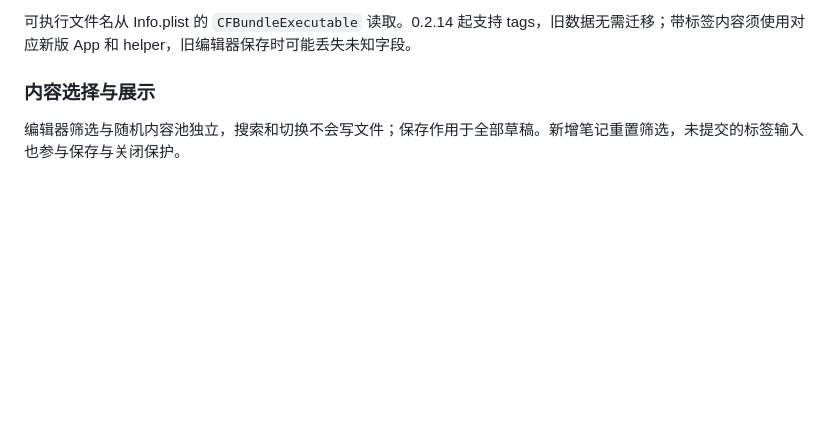
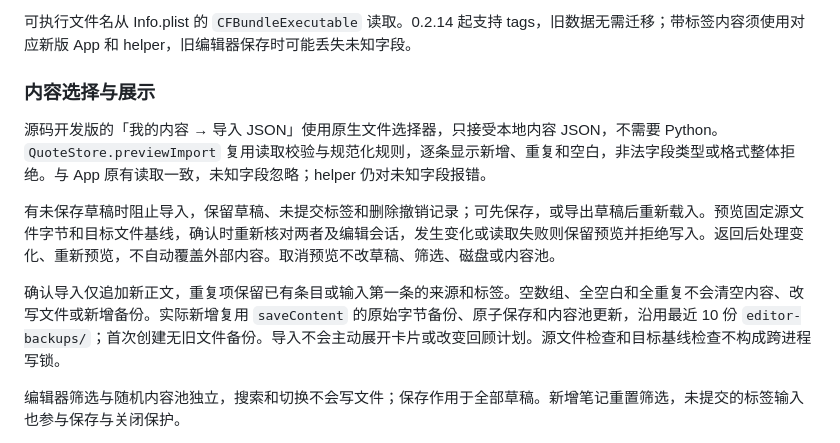
Before and after one commit to catwithtudou/remeet, a Markdown page: docs/DEVELOPMENT.md, the part around the change. Drawn GitHub-style; blank space fills up the shorter version.

```diff
--- a/docs/DEVELOPMENT.md
+++ b/docs/DEVELOPMENT.md
@@ -78,6 +78,12 @@ UTF-8 JSON 数组，每项有字符串 `text`，可选字符串 `source` 和字
 
 ### 内容选择与展示
 
+源码开发版的「我的内容 → 导入 JSON」使用原生文件选择器，只接受本地内容 JSON，不需要 Python。`QuoteStore.previewImport` 复用读取校验与规范化规则，逐条显示新增、重复和空白，非法字段类型或格式整体拒绝。与 App 原有读取一致，未知字段忽略；helper 仍对未知字段报错。
+
+有未保存草稿时阻止导入，保留草稿、未提交标签和删除撤销记录；可先保存，或导出草稿后重新载入。预览固定源文件字节和目标文件基线，确认时重新核对两者及编辑会话，发生变化或读取失败则保留预览并拒绝写入。返回后处理变化、重新预览，不自动覆盖外部内容。取消预览不改草稿、筛选、磁盘或内容池。
+
+确认导入仅追加新正文，重复项保留已有条目或输入第一条的来源和标签。空数组、全空白和全重复不会清空内容、改写文件或新增备份。实际新增复用 `saveContent` 的原始字节备份、原子保存和内容池更新，沿用最近 10 份 `editor-backups/`；首次创建无旧文件备份。导入不会主动展开卡片或改变回顾计划。源文件检查和目标基线检查不构成跨进程写锁。
+
 编辑器筛选与随机内容池独立，搜索和切换不会写文件；保存作用于全部草稿。新增笔记重置筛选，未提交的标签输入也参与保存与关闭保护。
 
 读取、保存和保存前提示共用 `QuoteStore.normalize` 的空白过滤、正文首尾清理及同正文保留第一条规则。保存会列出全部草稿中被忽略条目的原始序号、正文、来源和标签，不受搜索或标签筛选影响；未提交标签输入也包含在提示中。普通保存、⌘S、关闭窗口保存、退出保存均通过同一确认入口；返回编辑不创建备份或写文件，并保留草稿、撤销记录及筛选。确认期间草稿发生变化时拒绝保存，外部文件变化仍由原有冲突检查拒绝覆盖。没有被忽略条目时不增加确认步骤；来源与标签不会自动合并。
```
Also changed, not shown: README.md (+2 -0 lines), docs/CONTENT_IMPORT.md (+16 -2 lines), docs/images/json-import.png (added), 5 other files.
